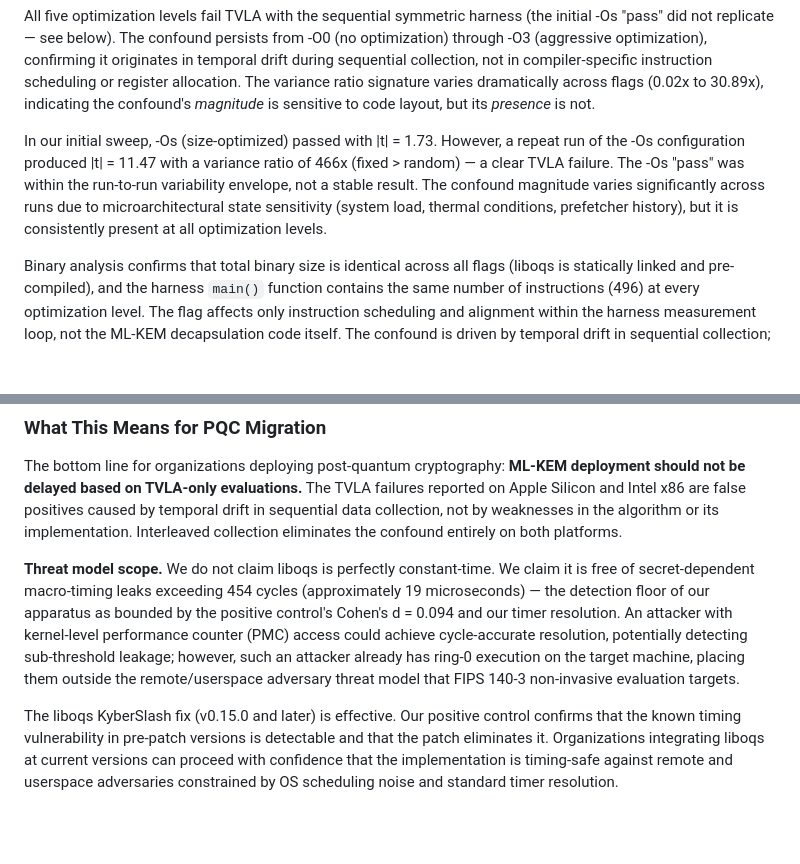
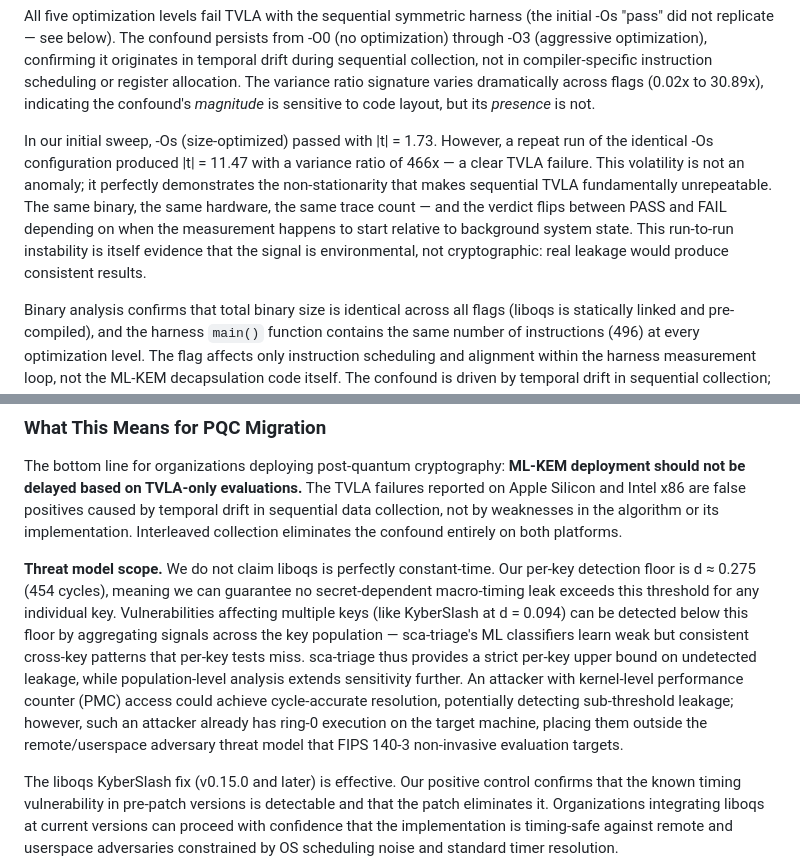
Before and after one commit to asdfghjkltygh/m-series-pqc-timing-leak, a Markdown page: submission/whitepaper.md, 2 parts joined by grey strips. Drawn GitHub-style; blank space fills up the shorter version.

```diff
--- a/submission/whitepaper.md
+++ b/submission/whitepaper.md
@@ -135,7 +135,7 @@ To confirm the confound is hardware-driven rather than an artifact of compiler c
 
 All five optimization levels fail TVLA with the sequential symmetric harness (the initial -Os "pass" did not replicate — see below). The confound persists from -O0 (no optimization) through -O3 (aggressive optimization), confirming it originates in temporal drift during sequential collection, not in compiler-specific instruction scheduling or register allocation. The variance ratio signature varies dramatically across flags (0.02x to 30.89x), indicating the confound's *magnitude* is sensitive to code layout, but its *presence* is not.
 
-In our initial sweep, -Os (size-optimized) passed with |t| = 1.73. However, a repeat run of the -Os configuration produced |t| = 11.47 with a variance ratio of 466x (fixed > random) — a clear TVLA failure. The -Os "pass" was within the run-to-run variability envelope, not a stable result. The confound magnitude varies significantly across runs due to microarchitectural state sensitivity (system load, thermal conditions, prefetcher history), but it is consistently present at all optimization levels.
+In our initial sweep, -Os (size-optimized) passed with |t| = 1.73. However, a repeat run of the identical -Os configuration produced |t| = 11.47 with a variance ratio of 466x — a clear TVLA failure. This volatility is not an anomaly; it perfectly demonstrates the non-stationarity that makes sequential TVLA fundamentally unrepeatable. The same binary, the same hardware, the same trace count — and the verdict flips between PASS and FAIL depending on when the measurement happens to start relative to background system state. This run-to-run instability is itself evidence that the signal is environmental, not cryptographic: real leakage would produce consistent results.
 
 Binary analysis confirms that total binary size is identical across all flags (liboqs is statically linked and pre-compiled), and the harness `main()` function contains the same number of instructions (496) at every optimization level. The flag affects only instruction scheduling and alignment within the harness measurement loop, not the ML-KEM decapsulation code itself. The confound is driven by temporal drift in sequential collection; its *magnitude* varies with code layout and system state, but its *presence* is consistent across all tested configurations. Levene's test on the -Os data confirms the variance asymmetry is highly significant (F = 128.25, p = 1.03 × 10⁻²⁹), even when the means happen to be close enough for the Welch t-test to return a borderline result.
 
@@ -294,7 +306,7 @@ The JSON report includes all statistics, p-values, and the FALSE_POSITIVE determ
 
 The bottom line for organizations deploying post-quantum cryptography: **ML-KEM deployment should not be delayed based on TVLA-only evaluations.** The TVLA failures reported on Apple Silicon and Intel x86 are false positives caused by temporal drift in sequential data collection, not by weaknesses in the algorithm or its implementation. Interleaved collection eliminates the confound entirely on both platforms.
 
-**Threat model scope.** We do not claim liboqs is perfectly constant-time. We claim it is free of secret-dependent macro-timing leaks exceeding 454 cycles (approximately 19 microseconds) — the detection floor of our apparatus as bounded by the positive control's Cohen's d = 0.094 and our timer resolution. An attacker with kernel-level performance counter (PMC) access could achieve cycle-accurate resolution, potentially detecting sub-threshold leakage; however, such an attacker already has ring-0 execution on the target machine, placing them outside the remote/userspace adversary threat model that FIPS 140-3 non-invasive evaluation targets.
+**Threat model scope.** We do not claim liboqs is perfectly constant-time. Our per-key detection floor is d ≈ 0.275 (454 cycles), meaning we can guarantee no secret-dependent macro-timing leak exceeds this threshold for any individual key. Vulnerabilities affecting multiple keys (like KyberSlash at d = 0.094) can be detected below this floor by aggregating signals across the key population — sca-triage's ML classifiers learn weak but consistent cross-key patterns that per-key tests miss. sca-triage thus provides a strict per-key upper bound on undetected leakage, while population-level analysis extends sensitivity further. An attacker with kernel-level performance counter (PMC) access could achieve cycle-accurate resolution, potentially detecting sub-threshold leakage; however, such an attacker already has ring-0 execution on the target machine, placing them outside the remote/userspace adversary threat model that FIPS 140-3 non-invasive evaluation targets.
 
 The liboqs KyberSlash fix (v0.15.0 and later) is effective. Our positive control confirms that the known timing vulnerability in pre-patch versions is detectable and that the patch eliminates it. Organizations integrating liboqs at current versions can proceed with confidence that the implementation is timing-safe against remote and userspace adversaries constrained by OS scheduling noise and standard timer resolution.
 
```
Also changed, not shown: other parts of submission/whitepaper.md (+14 -2 lines).
